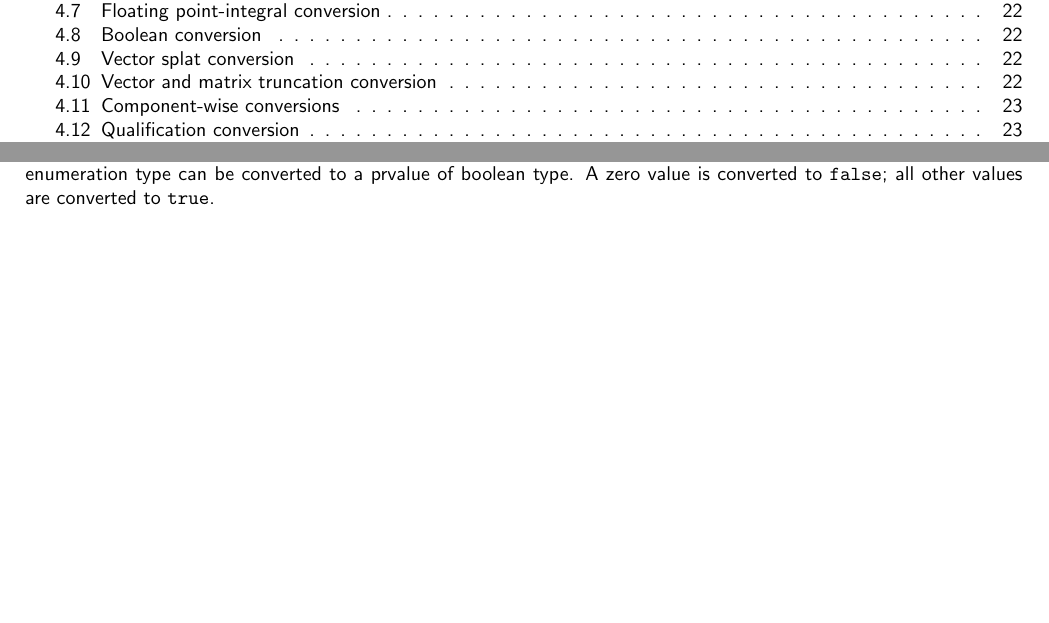
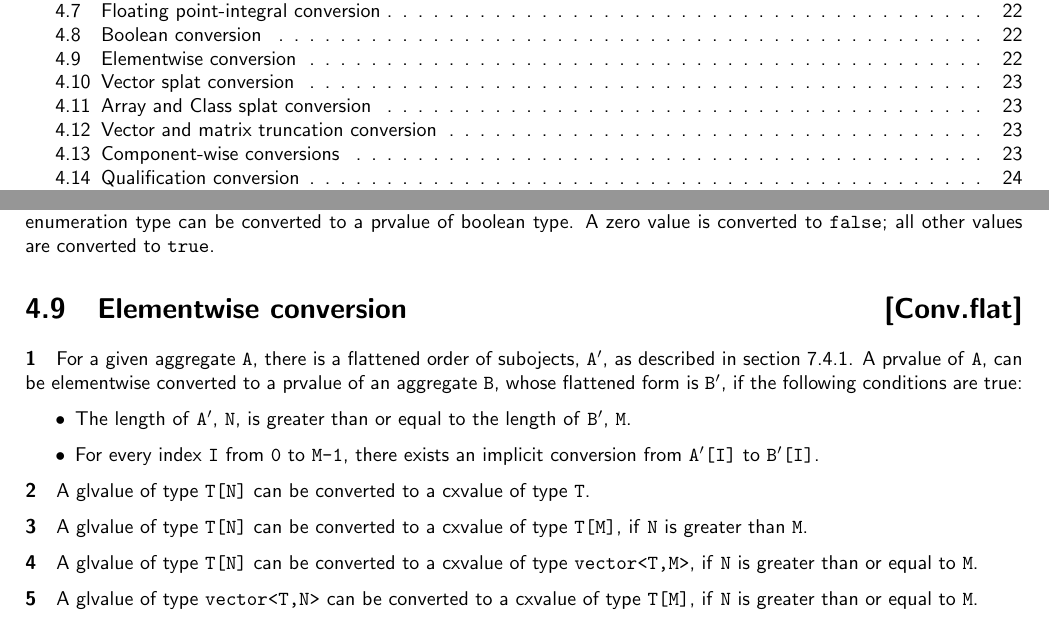
Before and after one commit to microsoft/hlsl-specs, a LaTeX thesis (specs/language/hlsl.tex, which reads specs/language/conversions.tex): two parts of pages 3 and 23 of 55, joined at a grey line, cut so that both start at the same text, the shorter picture padded with empty space. Compiled offline with pdfLaTeX.

Commit message:
Specification language to describe flat conversions and aggregate splats. (#358)
* text about splatting first draft

* text about splatting first draft

* address comments

* Call it an elementwise conversion instead of flat conversion to more closely match the name of the implementation cast

* respond to pr comments

* remove what seem to be accidental edits

```diff
--- a/specs/language/conversions.tex
+++ b/specs/language/conversions.tex
@@ -118,6 +118,31 @@ prvalue of arithmetic or unscoped enumeration type can be converted to a prvalue
 of boolean type. A zero value is converted to \texttt{false}; all other values
 are converted to \texttt{true}.
 
+\Sec{Elementwise conversion}{Conv.flat}
+
+\p For a given aggregate \texttt{A}, there is a flattened order of subojects, \texttt{A$^\prime$},
+as described in section \ref{Decl.Init.Agg}.  A prvalue of \texttt{A}, can be
+elementwise converted to a prvalue of an aggregate \texttt{B}, whose flattened
+form is \texttt{B$^\prime$}, if the following conditions are true:
+\begin{itemize}
+\item The length of \texttt{A$^\prime$}, \texttt{N}, is greater than or equal to the
+length of \texttt{B$^\prime$}, \texttt{M}.
+\item For every index \texttt{I} from \texttt{0} to \texttt{M-1}, there exists an
+implicit conversion from \texttt{A$^\prime$[I]} to \texttt{B$^\prime$[I]}.
+\end{itemize}
+
+\p A glvalue of type \texttt{T[N]} can be converted to a cxvalue of type \texttt{T}.
+
+%{This is true if N is >= M but if N = M then there isnt really a cast}
+\p A glvalue of type \texttt{T[N]} can be converted to a cxvalue of type \texttt{T[M]},
+if \texttt{N} is greater than \texttt{M}.
+
+\p A glvalue of type \texttt{T[N]} can be converted to a cxvalue of type
+\texttt{vector<T,M>}, if \texttt{N} is greater than or equal to \texttt{M}.
+
+\p A glvalue of type \texttt{vector<T,N>} can be converted to a cxvalue of
+type \texttt{T[M]}, if \texttt{N} is greater than or equal to \texttt{M}.
+
 \Sec{Vector splat conversion}{Conv.vsplat}
 
 \p A glvalue of type \texttt{T} can be converted to a cxvalue of type
```
Also changed, not shown: specs/language/conversions.tex (31 more changed lines).
